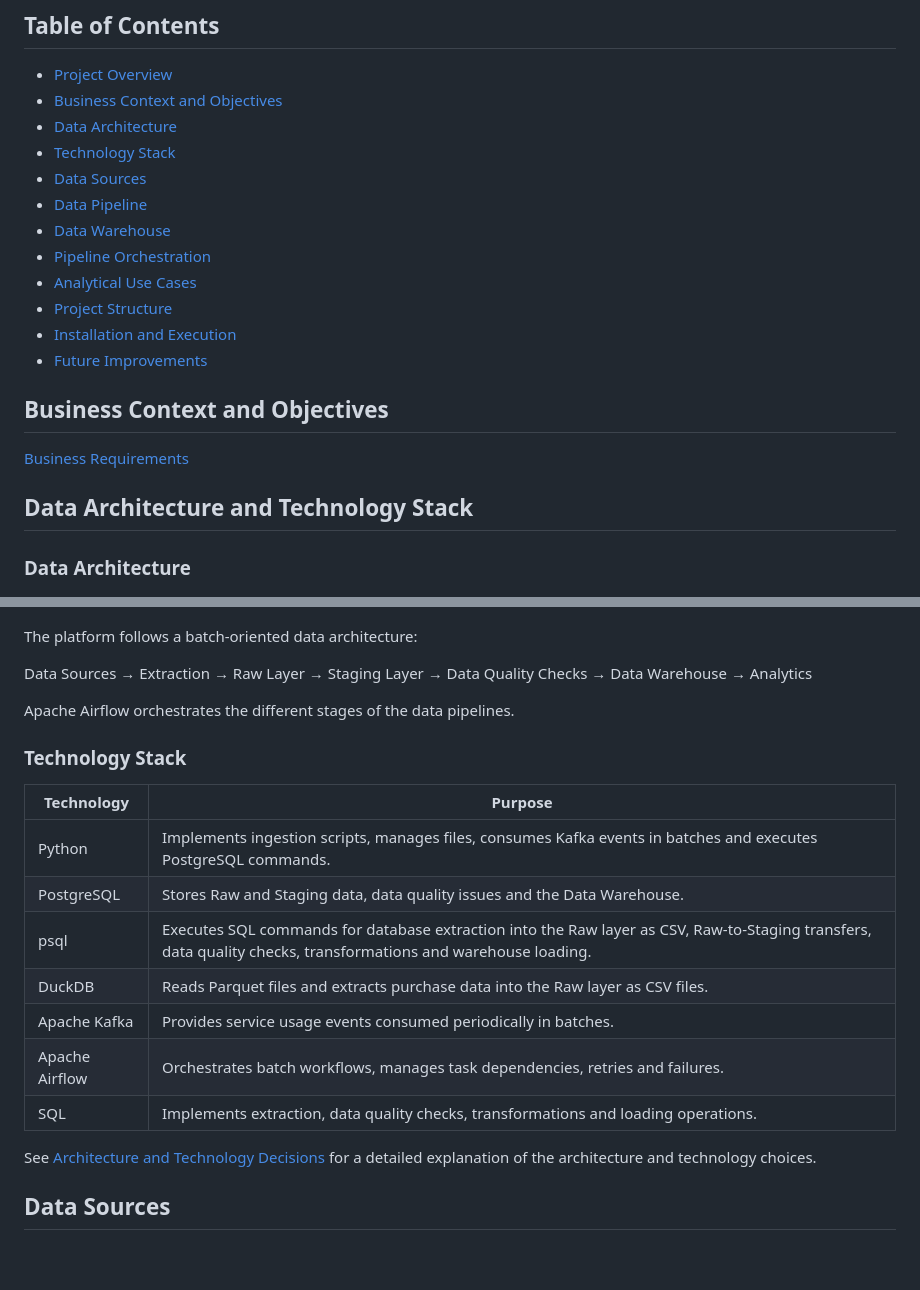
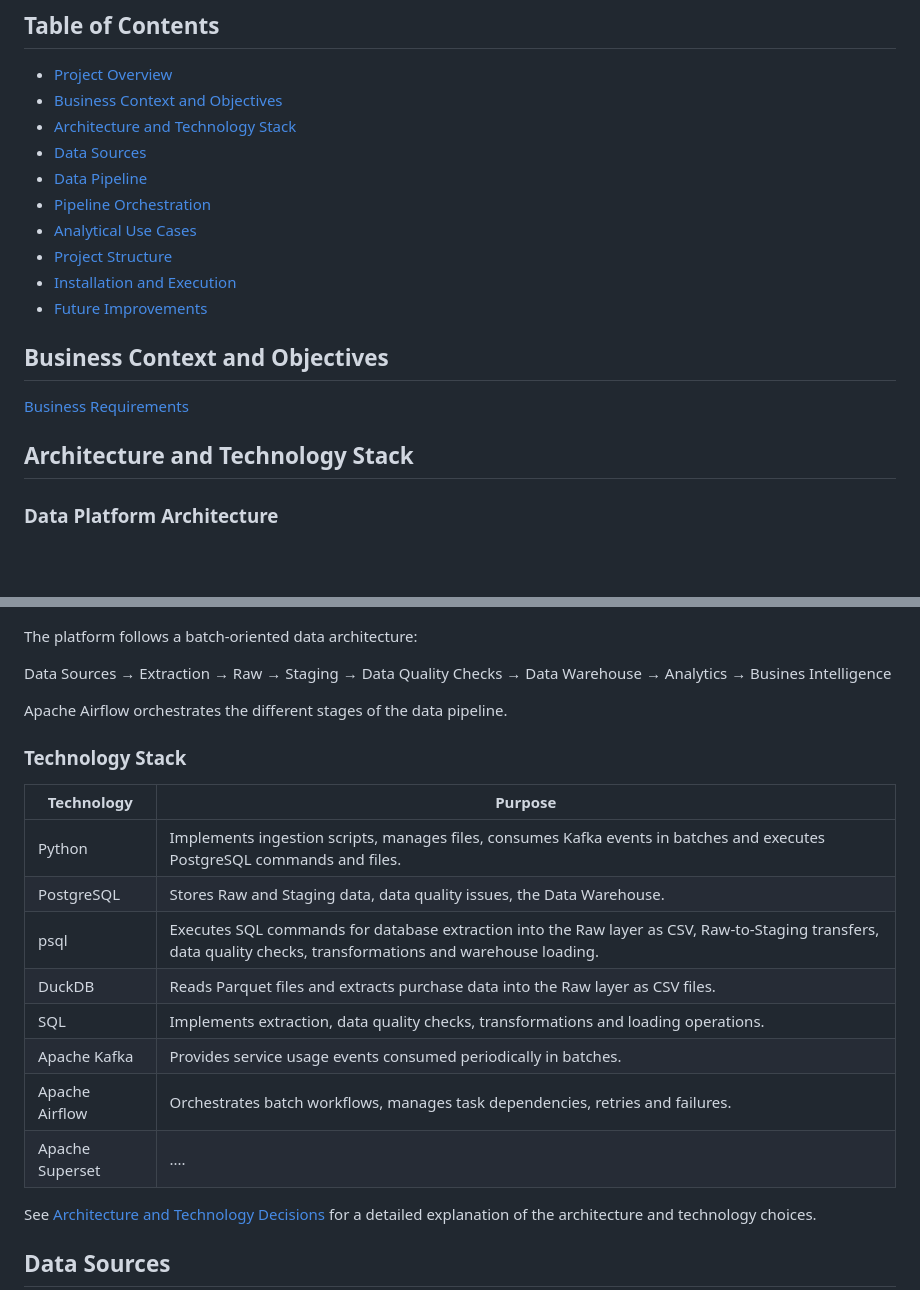
Before and after one commit to Starias22/telecom-data-platform, a Markdown page: README.md, 2 parts joined by grey strips. Drawn GitHub-style; blank space fills up the shorter version.

```diff
--- a/README.md
+++ b/README.md
@@ -14,11 +14,9 @@ The platform uses Python and Apache Airflow to manage and orchestrate batch work
 
 - [Project Overview](#project-overview)
 - [Business Context and Objectives](#business-context-and-objectives)
-- [Data Architecture](#data-architecture)
-- [Technology Stack](#technology-stack)
+- [Architecture and Technology Stack](#architecture-and-technology-stack)
 - [Data Sources](#data-sources)
 - [Data Pipeline](#data-pipeline)
-- [Data Warehouse](#data-warehouse)
 - [Pipeline Orchestration](#pipeline-orchestration)
 - [Analytical Use Cases](#analytical-use-cases)
 - [Project Structure](#project-structure)
@@ -30,31 +28,31 @@ The platform uses Python and Apache Airflow to manage and orchestrate batch work
 
 [Business Requirements](./docs/01_business_requirements/business_requirements.md)
 
+## Architecture and Technology Stack
 
-## Data Architecture and Technology Stack
-
-### Data Architecture
+### Data Platform Architecture
 
 ![Telecom Data Platform Architecture](./docs/resources/data_pipeline.png)
 
 The platform follows a batch-oriented data architecture:
 
-Data Sources → Extraction → Raw Layer → Staging Layer → Data Quality Checks → Data Warehouse → Analytics
+Data Sources → Extraction → Raw → Staging → Data Quality Checks → Data Warehouse → Analytics → Busines Intelligence
 
-Apache Airflow orchestrates the different stages of the data pipelines.
+Apache Airflow orchestrates the different stages of the data pipeline.
 
 
 ### Technology Stack
 
 | Technology | Purpose |
 -------------|------------
-Python | Implements ingestion scripts, manages files, consumes Kafka events in batches and executes PostgreSQL commands.
-PostgreSQL| Stores Raw and Staging data, data quality issues and the Data Warehouse.
+Python | Implements ingestion scripts, manages files, consumes Kafka events in batches and executes PostgreSQL commands and files.
+PostgreSQL| Stores Raw and Staging data, data quality issues, the Data Warehouse.
 psql| Executes SQL commands for database extraction into the Raw layer as CSV, Raw-to-Staging transfers, data quality checks, transformations and warehouse loading.
 DuckDB| Reads Parquet files and extracts purchase data into the Raw layer as CSV files.
+SQL| Implements extraction, data quality checks, transformations and loading operations.
 Apache Kafka| Provides service usage events consumed periodically in batches.
 Apache Airflow| Orchestrates batch workflows, manages task dependencies, retries and failures.
-SQL| Implements extraction, data quality checks, transformations and loading operations.
+Apache Superset| ....
 
 
 See [Architecture and Technology Decisions](./docs/03_architecture/architecture_and_tech_decisions.md ) for a detailed explanation of the architecture and technology choices.
```
Also changed, not shown: other parts of README.md (+18 -4 lines), docs/resources/dq_issues_table.png (added), docs/resources/dw_tables.png (added), docs/resources/staging_tables.png (added).
